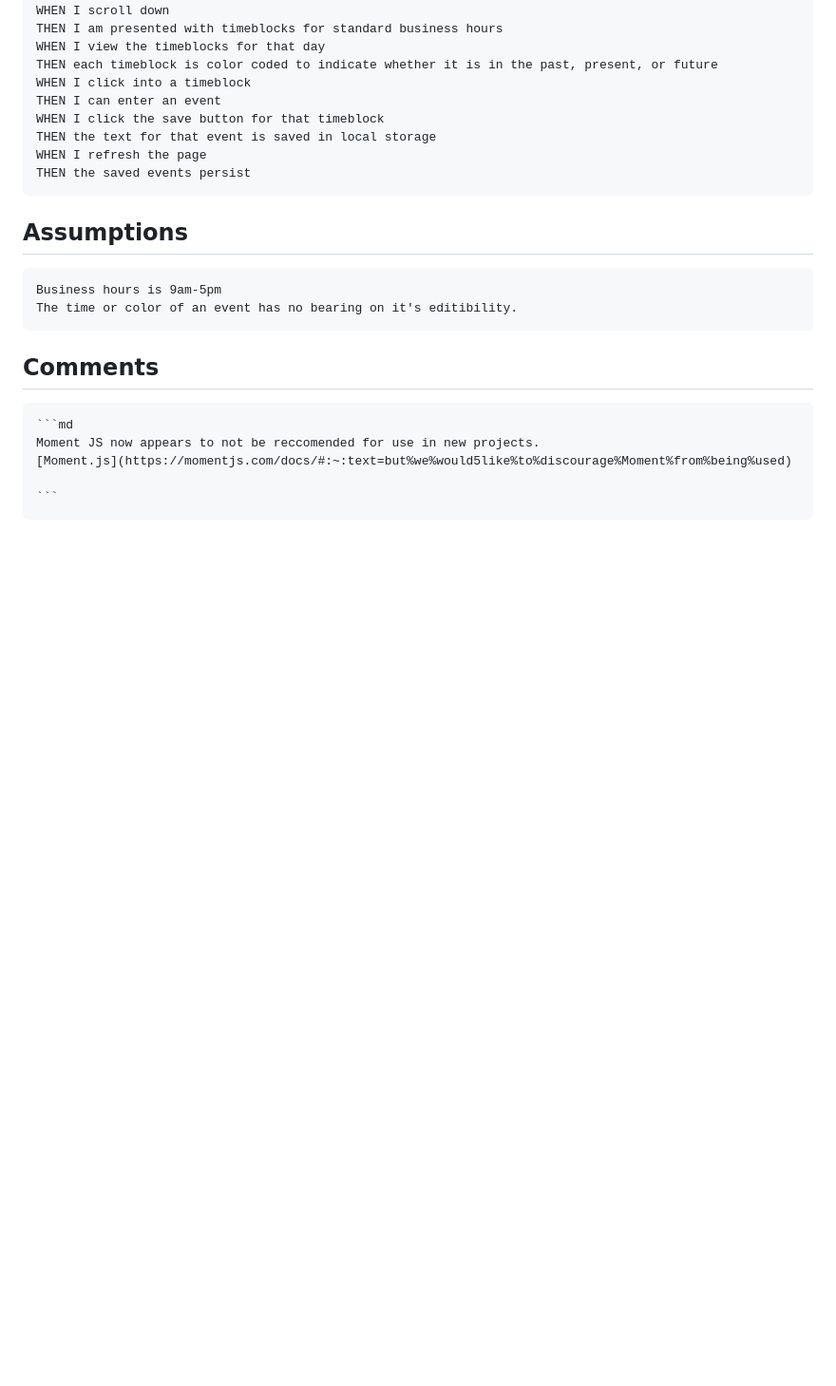
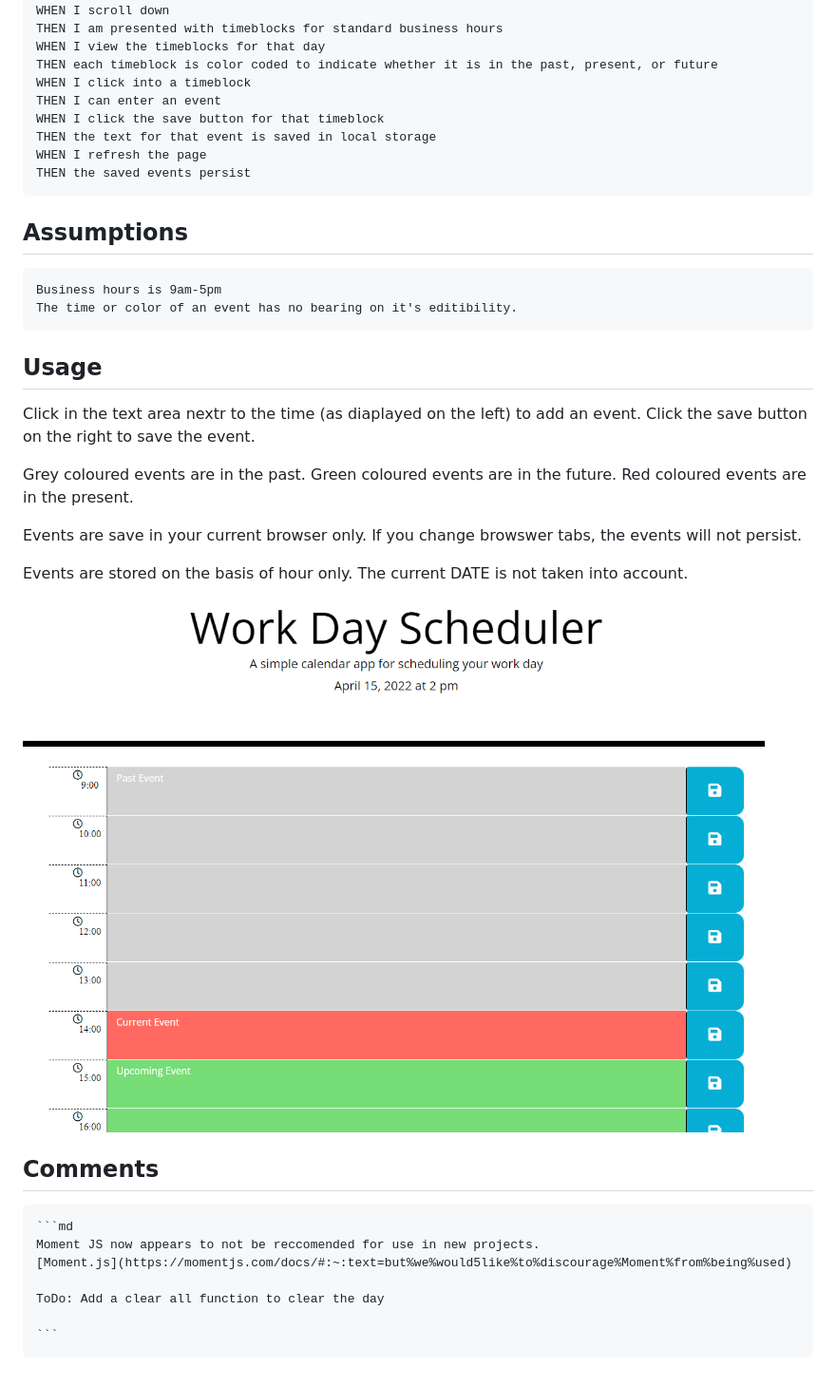
Before and after one commit to ChrisAylen/DayPlanner, a Markdown page: README.md, the part around the change. Shown: that part at 95% size. Rendered like a GitHub page; pictures changed too: assets/images/screen_capture.png (added); blank space fills up the shorter version.

Commit message:
Fixed a bug with Present not working, added s/shot

````diff
--- a/README.md
+++ b/README.md
@@ -30,10 +30,24 @@ Business hours is 9am-5pm
 The time or color of an event has no bearing on it's editibility.
 ```
 
+## Usage
+
+Click in the text area nextr to the time (as diaplayed on the left) to add an event.  Click the save button on the right to save the event.
+
+Grey coloured events are in the past.  Green coloured events are in the future.  Red coloured events are in the present.
+
+Events are save in your current browser only.  If you change browswer tabs, the events will not persist.
+
+Events are stored on the basis of hour only.  The current DATE is not taken into account.
+
+![DayPlanner](/assets/images/screen_capture.png)
+
 ## Comments
 
     ```md
     Moment JS now appears to not be reccomended for use in new projects.
     [Moment.js](https://momentjs.com/docs/#:~:text=but%we%would5like%to%discourage%Moment%from%being%used)
 
+    ToDo: Add a clear all function to clear the day
+
     ```
````
Also changed, not shown: 1 other file.
